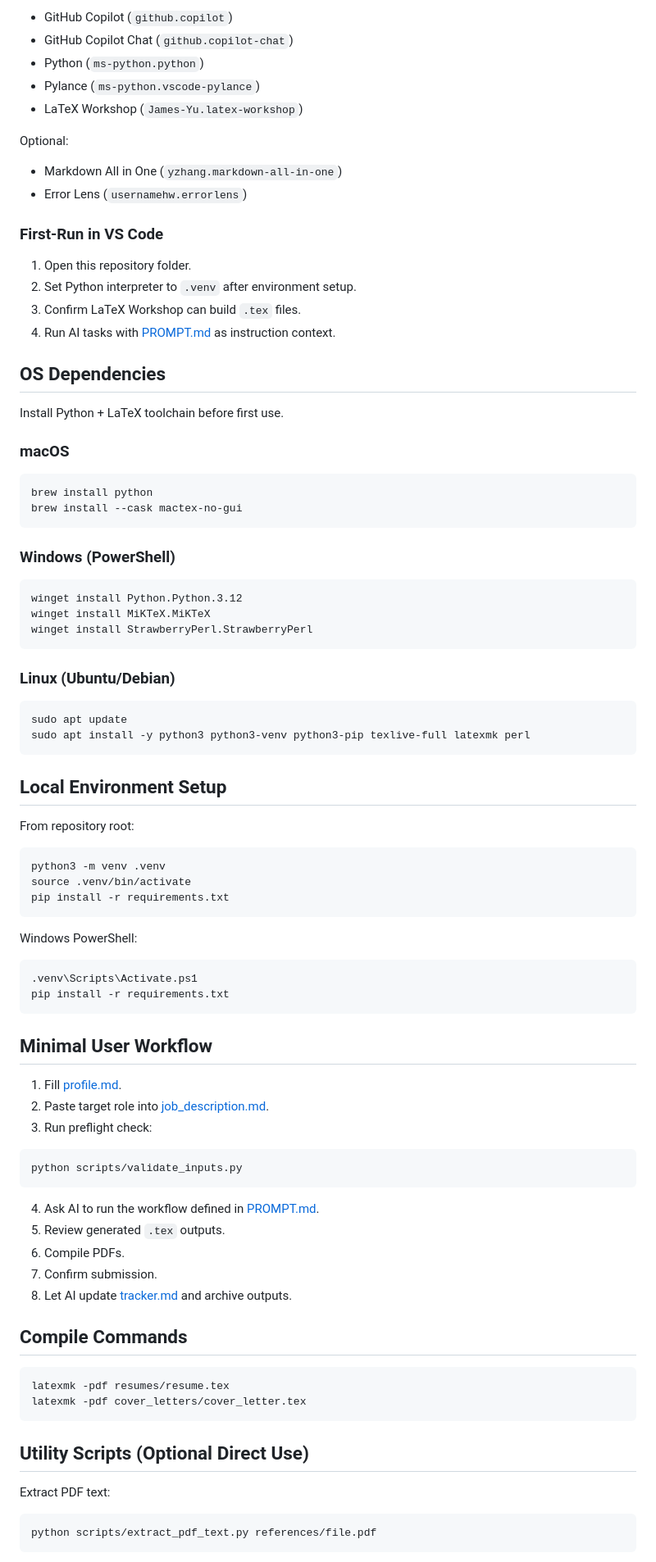
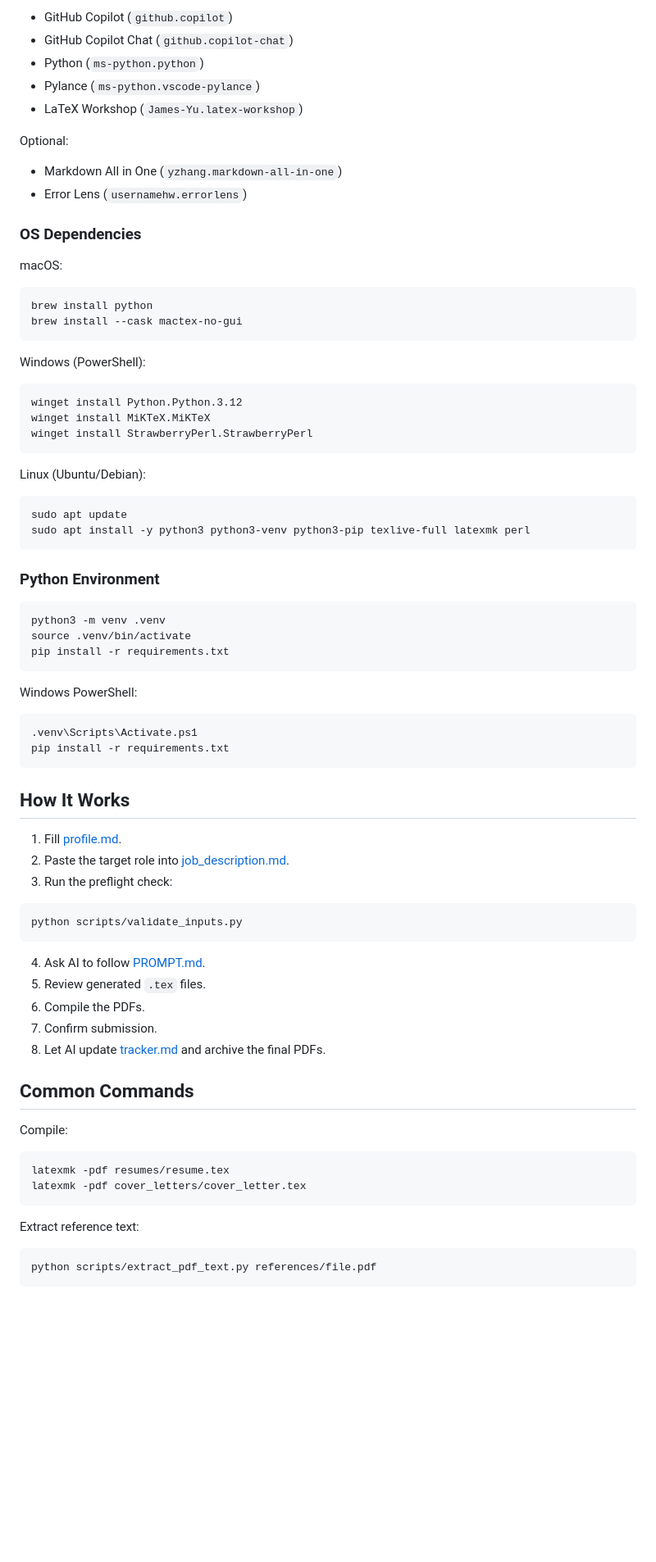
Before and after one commit to dalyl-zero/ai-job-applications, a Markdown page: README.md, the part around one of its changes. Shown at 82% size. Drawn GitHub-style; blank space fills up the shorter version.

````diff
--- a/README.md
+++ b/README.md
@@ -74,28 +38,20 @@ Install from VS Code Extensions:
 - LaTeX Workshop (`James-Yu.latex-workshop`)
 
 Optional:
+
 - Markdown All in One (`yzhang.markdown-all-in-one`)
 - Error Lens (`usernamehw.errorlens`)
 
-### First-Run in VS Code
+### OS Dependencies
 
-1. Open this repository folder.
-2. Set Python interpreter to `.venv` after environment setup.
-3. Confirm LaTeX Workshop can build `.tex` files.
-4. Run AI tasks with [PROMPT.md](PROMPT.md) as instruction context.
-
-## OS Dependencies
-
-Install Python + LaTeX toolchain before first use.
-
-### macOS
+macOS:
 
 ```bash
 brew install python
 brew install --cask mactex-no-gui
 ```
 
-### Windows (PowerShell)
+Windows (PowerShell):
 
 ```powershell
 winget install Python.Python.3.12
@@ -103,16 +59,14 @@ winget install MiKTeX.MiKTeX
 winget install StrawberryPerl.StrawberryPerl
 ```
 
-### Linux (Ubuntu/Debian)
+Linux (Ubuntu/Debian):
 
 ```bash
 sudo apt update
 sudo apt install -y python3 python3-venv python3-pip texlive-full latexmk perl
 ```
 
-## Local Environment Setup
-
-From repository root:
+### Python Environment
 
 ```bash
 python3 -m venv .venv
@@ -127,32 +81,32 @@ Windows PowerShell:
 pip install -r requirements.txt
 ```
 
-## Minimal User Workflow
+## How It Works
 
 1. Fill [profile.md](profile.md).
-2. Paste target role into [job_description.md](job_description.md).
-3. Run preflight check:
+2. Paste the target role into [job_description.md](job_description.md).
+3. Run the preflight check:
 
 ```bash
 python scripts/validate_inputs.py
 ```
 
-4. Ask AI to run the workflow defined in [PROMPT.md](PROMPT.md).
-5. Review generated `.tex` outputs.
-6. Compile PDFs.
+4. Ask AI to follow [PROMPT.md](PROMPT.md).
+5. Review generated `.tex` files.
+6. Compile the PDFs.
 7. Confirm submission.
-8. Let AI update [tracker.md](tracker.md) and archive outputs.
+8. Let AI update [tracker.md](tracker.md) and archive the final PDFs.
 
-## Compile Commands
+## Common Commands
+
+Compile:
 
 ```bash
 latexmk -pdf resumes/resume.tex
 latexmk -pdf cover_letters/cover_letter.tex
 ```
 
-## Utility Scripts (Optional Direct Use)
-
-Extract PDF text:
+Extract reference text:
 
 ```bash
 python scripts/extract_pdf_text.py references/file.pdf
````
Also changed, not shown: other parts of README.md (+46 -57 lines).
